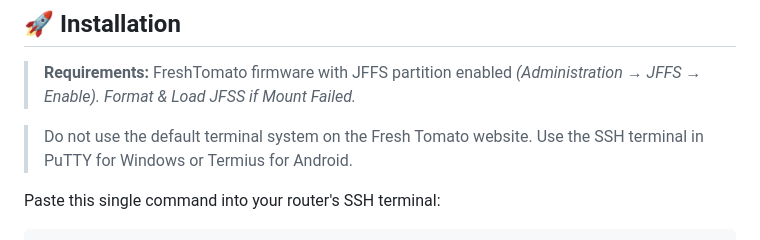
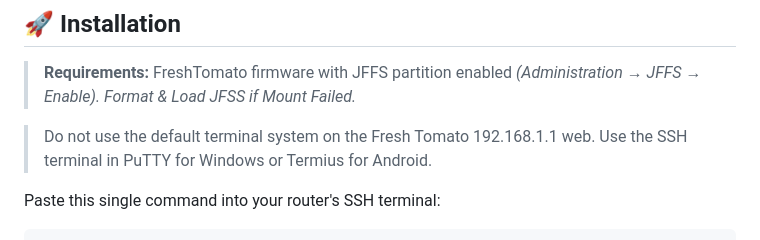
Before and after one commit to Lucrumae/Fresh-Tomato-Theme, a Markdown page: README.md, the part around the change. Drawn GitHub-style.

```diff
--- a/README.md
+++ b/README.md
@@ -39,7 +39,7 @@
 > *(Administration → JFFS → Enable).*
 > *Format & Load JFSS if Mount Failed.*
 
->Do not use the default terminal system on the Fresh Tomato website. Use the SSH terminal in PuTTY for Windows or Termius for Android.
+>Do not use the default terminal system on the Fresh Tomato 192.168.1.1 web. Use the SSH terminal in PuTTY for Windows or Termius for Android.
 
 Paste this single command into your router's SSH terminal:
 
```
